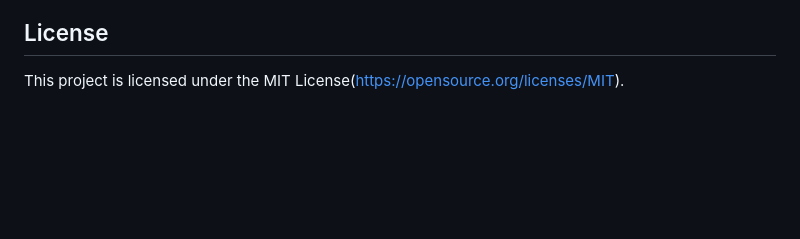
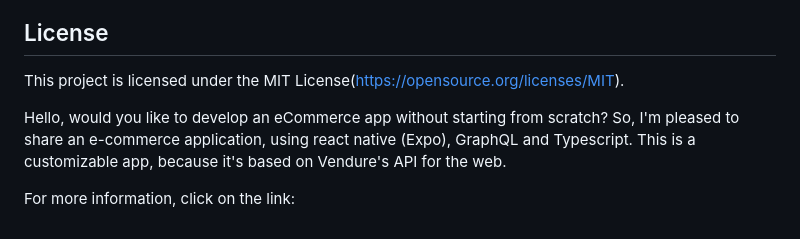
Before and after one commit to Josemarsilvestre/vendureApp, a Markdown page: README.md, the part around the change. Drawn GitHub-style; blank space fills up the shorter version.

```diff
--- a/README.md
+++ b/README.md
@@ -97,3 +97,7 @@ Contributions are welcome! If you encounter bugs, performance issues, or have su
 
 ## License
 This project is licensed under the MIT License(https://opensource.org/licenses/MIT).
+
+Hello, would you like to develop an eCommerce app without starting from scratch? So, I'm pleased to share an e-commerce application, using react native (Expo), GraphQL and Typescript. This is a customizable app, because it's based on Vendure's API for the web.
+
+For more information, click on the link:
```
